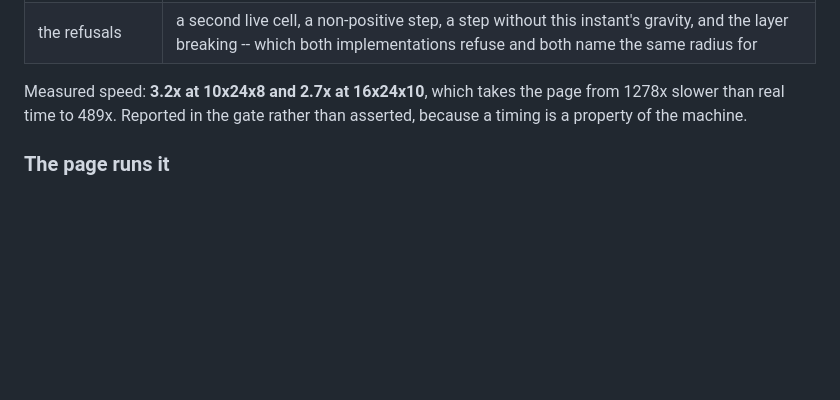
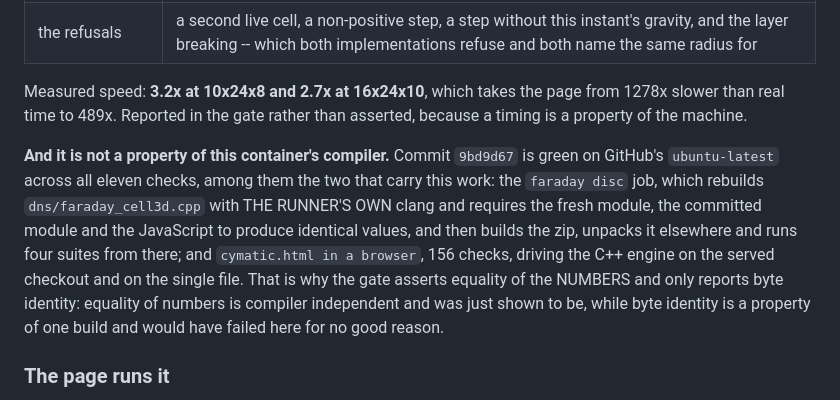
Before and after one commit to 12cymatics/quanqonscious, a Markdown page: dns/PLAN-cell3d.md, the part around the change. Drawn GitHub-style; blank space fills up the shorter version.

Commit message:
The parity is not a property of this container's clang
Commit 9bd9d67 is green on GitHub's ubuntu-latest across all eleven checks,
including the two that carry S10: the `faraday disc` job, which rebuilds
dns/faraday_cell3d.cpp with THE RUNNER'S OWN clang and requires the fresh
module, the committed module and the JavaScript to produce identical values,
then builds the zip, unpacks it elsewhere and runs four suites from there;
and `cymatic.html in a browser`, 156 checks, driving the C++ engine on the
served checkout and on the single file.

Recorded because it is the measurement that justifies the gate's shape. It
asserts equality of the NUMBERS and only reports byte identity, on the
grounds that equality of numbers is compiler independent while byte identity
is a property of one build -- and that reasoning was an argument until this
run made it an observation.

Co-Authored-By: Claude Opus 5 <noreply@anthropic.com>
Claude-Session: https://claude.ai/code/session_0157PQg7VGCxo5PB3YmXsdgi

```diff
--- a/dns/PLAN-cell3d.md
+++ b/dns/PLAN-cell3d.md
@@ -1338,6 +1338,16 @@ Measured speed: **3.2x at 10x24x8 and 2.7x at 16x24x10**, which takes the page f
 slower than real time to 489x. Reported in the gate rather than asserted, because a timing
 is a property of the machine.
 
+**And it is not a property of this container's compiler.** Commit `9bd9d67` is green on
+GitHub's `ubuntu-latest` across all eleven checks, among them the two that carry this work:
+the `faraday disc` job, which rebuilds `dns/faraday_cell3d.cpp` with THE RUNNER'S OWN clang
+and requires the fresh module, the committed module and the JavaScript to produce identical
+values, and then builds the zip, unpacks it elsewhere and runs four suites from there; and
+`cymatic.html in a browser`, 156 checks, driving the C++ engine on the served checkout and
+on the single file. That is why the gate asserts equality of the NUMBERS and only reports
+byte identity: equality of numbers is compiler independent and was just shown to be, while
+byte identity is a property of one build and would have failed here for no good reason.
+
 ### The page runs it
 
 A third `surface` button, `N-S in C++`. The worker carries the loader's source alongside
```
